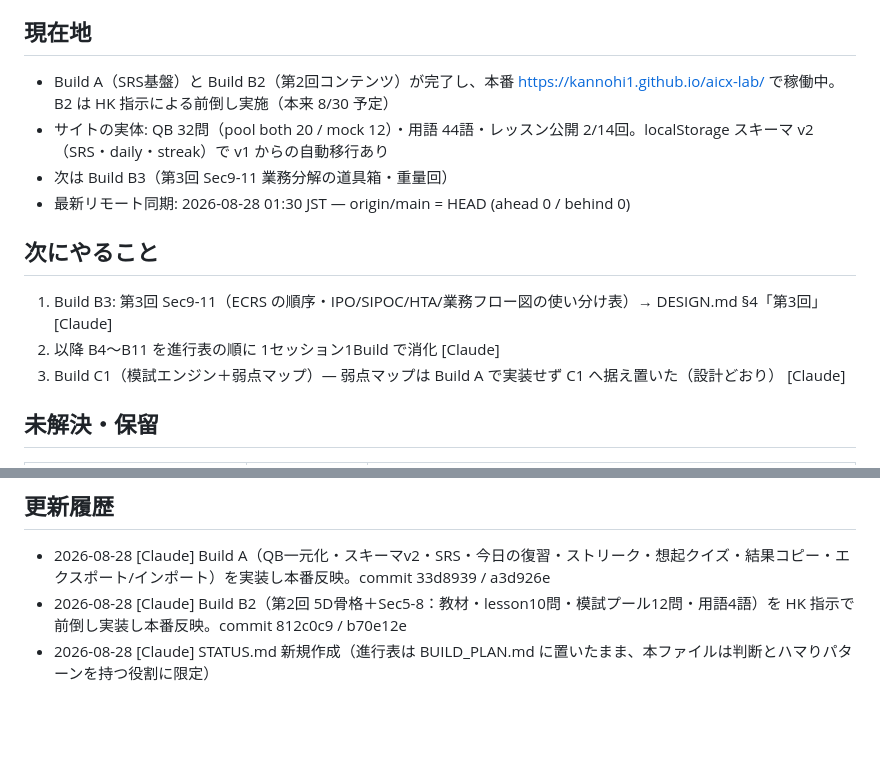
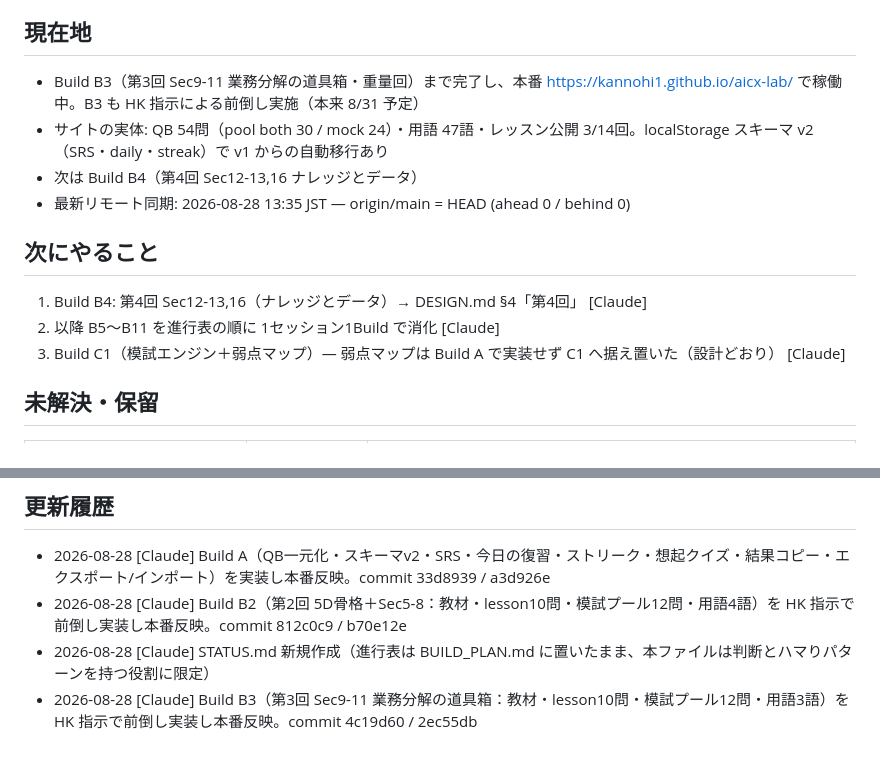
Before and after one commit to KANNOHI1/aicx-lab, a Markdown page: STATUS.md, 2 parts joined by grey strips. GitHub-like rendering; blank space fills up the shorter version.

Commit message:
STATUS.md: Build B3 完了を反映
Co-Authored-By: Claude Fable 5 <noreply@anthropic.com>
Claude-Session: https://claude.ai/code/session_01Vn9fH5ir5ZNqTgBCQdiemz

```diff
--- a/STATUS.md
+++ b/STATUS.md
@@ -4,15 +4,15 @@
 
 ## 現在地
 
-- Build A（SRS基盤）と Build B2（第2回コンテンツ）が完了し、本番 https://kannohi1.github.io/aicx-lab/ で稼働中。B2 は HK 指示による前倒し実施（本来 8/30 予定）
-- サイトの実体: QB 32問（pool both 20 / mock 12）・用語 44語・レッスン公開 2/14回。localStorage スキーマ v2（SRS・daily・streak）で v1 からの自動移行あり
-- 次は Build B3（第3回 Sec9-11 業務分解の道具箱・重量回）
-- 最新リモート同期: 2026-08-28 01:30 JST — origin/main = HEAD (ahead 0 / behind 0)
+- Build B3（第3回 Sec9-11 業務分解の道具箱・重量回）まで完了し、本番 https://kannohi1.github.io/aicx-lab/ で稼働中。B3 も HK 指示による前倒し実施（本来 8/31 予定）
+- サイトの実体: QB 54問（pool both 30 / mock 24）・用語 47語・レッスン公開 3/14回。localStorage スキーマ v2（SRS・daily・streak）で v1 からの自動移行あり
+- 次は Build B4（第4回 Sec12-13,16 ナレッジとデータ）
+- 最新リモート同期: 2026-08-28 13:35 JST — origin/main = HEAD (ahead 0 / behind 0)
 
 ## 次にやること
 
-1. Build B3: 第3回 Sec9-11（ECRS の順序・IPO/SIPOC/HTA/業務フロー図の使い分け表）→ DESIGN.md §4「第3回」 [Claude]
-2. 以降 B4〜B11 を進行表の順に 1セッション1Build で消化 [Claude]
+1. Build B4: 第4回 Sec12-13,16（ナレッジとデータ）→ DESIGN.md §4「第4回」 [Claude]
+2. 以降 B5〜B11 を進行表の順に 1セッション1Build で消化 [Claude]
 3. Build C1（模試エンジン＋弱点マップ）— 弱点マップは Build A で実装せず C1 へ据え置いた（設計どおり） [Claude]
 
 ## 未解決・保留
@@ -44,3 +44,4 @@
 - 2026-08-28 [Claude] Build A（QB一元化・スキーマv2・SRS・今日の復習・ストリーク・想起クイズ・結果コピー・エクスポート/インポート）を実装し本番反映。commit 33d8939 / a3d926e
 - 2026-08-28 [Claude] Build B2（第2回 5D骨格＋Sec5-8：教材・lesson10問・模試プール12問・用語4語）を HK 指示で前倒し実装し本番反映。commit 812c0c9 / b70e12e
 - 2026-08-28 [Claude] STATUS.md 新規作成（進行表は BUILD_PLAN.md に置いたまま、本ファイルは判断とハマりパターンを持つ役割に限定）
+- 2026-08-28 [Claude] Build B3（第3回 Sec9-11 業務分解の道具箱：教材・lesson10問・模試プール12問・用語3語）を HK 指示で前倒し実装し本番反映。commit 4c19d60 / 2ec55db
```
